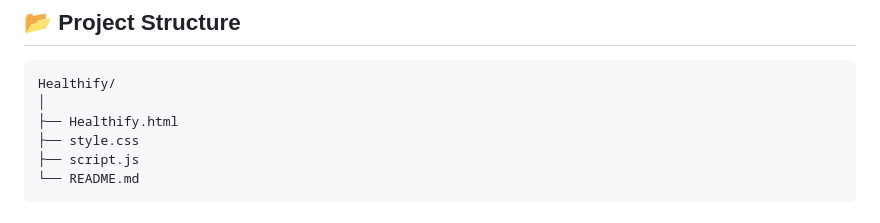
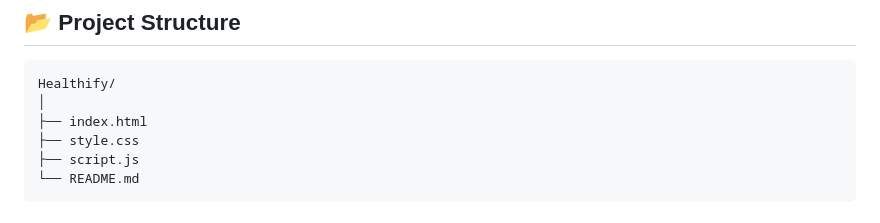
Before and after one commit to Anshcode-devOS/Healthify_web, a Markdown page: README.md, the part around the change. Drawn GitHub-style.

Commit message:
Rename Healthify.html to index.html

````diff
--- a/README.md
+++ b/README.md
@@ -37,7 +37,7 @@ It calculates personalized fitness targets using user profile information and pr
 ```text
 Healthify/
 │
-├── Healthify.html
+├── index.html
 ├── style.css
 ├── script.js
 └── README.md
````
